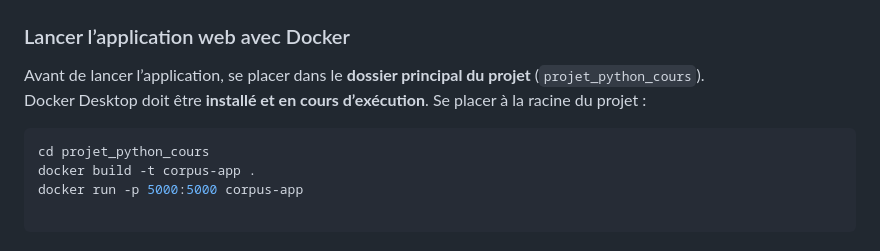
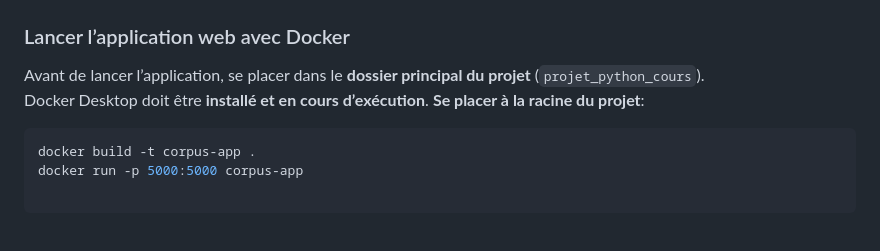
Before and after one commit to cyrinenighaoui/mini-projet-python, a Markdown page: README.md, the part around the change. Drawn GitHub-style.

Commit message:
Fix formatting in Docker launch instructions
Correct formatting for project root directory instruction.

````diff
--- a/README.md
+++ b/README.md
@@ -144,10 +144,9 @@ En complément des notebooks, une **interface web** a été développée afin d
 
 Avant de lancer l’application, se placer dans le **dossier principal du projet** (`projet_python_cours`).
 Docker Desktop doit être **installé et en cours d’exécution**.
-Se placer à la racine du projet :
+**Se placer à la racine du projet**:
 
 ```bash
-cd projet_python_cours
 docker build -t corpus-app .
 docker run -p 5000:5000 corpus-app
 
````
